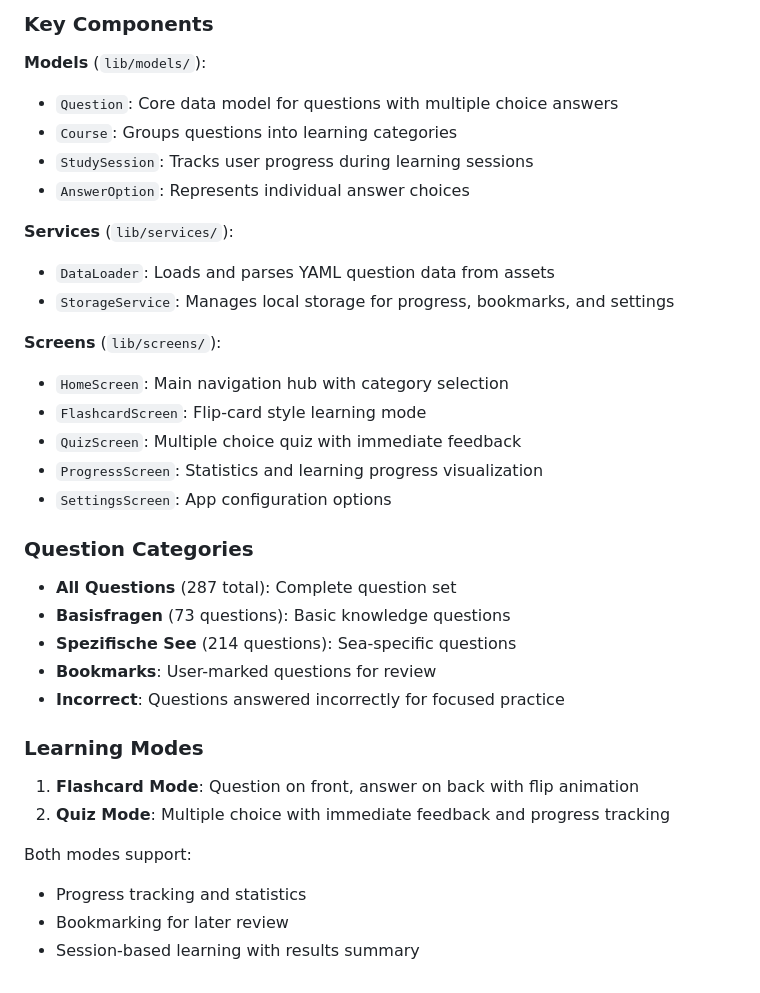
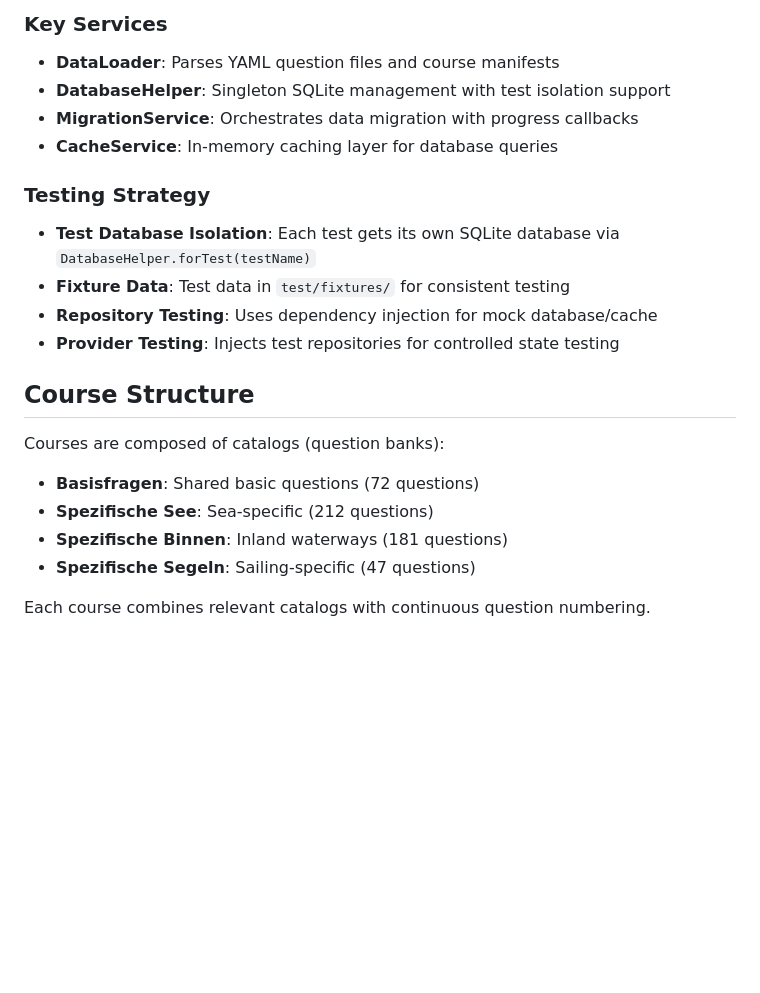
Before and after one commit to cedricziel/sportboot-app, a Markdown page: CLAUDE.md, the part around the change printed below. Rendered like a GitHub page; blank space fills up the shorter version.

```diff
--- a/CLAUDE.md
+++ b/CLAUDE.md
@@ -75,35 +77,22 @@ flutter pub outdated
 
-### Key Components
+### Key Services
+- **DataLoader**: Parses YAML question files and course manifests
+- **DatabaseHelper**: Singleton SQLite management with test isolation support
+- **MigrationService**: Orchestrates data migration with progress callbacks
+- **CacheService**: In-memory caching layer for database queries
 
-**Models** (`lib/models/`):
-- `Question`: Core data model for questions with multiple choice answers
-- `Course`: Groups questions into learning categories
-- `StudySession`: Tracks user progress during learning sessions
-- `AnswerOption`: Represents individual answer choices
+### Testing Strategy
+- **Test Database Isolation**: Each test gets its own SQLite database via `DatabaseHelper.forTest(testName)`
+- **Fixture Data**: Test data in `test/fixtures/` for consistent testing
+- **Repository Testing**: Uses dependency injection for mock database/cache
+- **Provider Testing**: Injects test repositories for controlled state testing
 
-**Services** (`lib/services/`):
-- `DataLoader`: Loads and parses YAML question data from assets
-- `StorageService`: Manages local storage for progress, bookmarks, and settings
+## Course Structure
 
-**Screens** (`lib/screens/`):
-- `HomeScreen`: Main navigation hub with category selection
-- `FlashcardScreen`: Flip-card style learning mode
-- `QuizScreen`: Multiple choice quiz with immediate feedback
-- `ProgressScreen`: Statistics and learning progress visualization
-- `SettingsScreen`: App configuration options
+Courses are composed of catalogs (question banks):
+- **Basisfragen**: Shared basic questions (72 questions)
+- **Spezifische See**: Sea-specific (212 questions)
+- **Spezifische Binnen**: Inland waterways (181 questions)
+- **Spezifische Segeln**: Sailing-specific (47 questions)
 
-### Question Categories
-- **All Questions** (287 total): Complete question set
-- **Basisfragen** (73 questions): Basic knowledge questions
-- **Spezifische See** (214 questions): Sea-specific questions
-- **Bookmarks**: User-marked questions for review
-- **Incorrect**: Questions answered incorrectly for focused practice
-
-### Learning Modes
-1. **Flashcard Mode**: Question on front, answer on back with flip animation
-2. **Quiz Mode**: Multiple choice with immediate feedback and progress tracking
-
-Both modes support:
-- Progress tracking and statistics
-- Bookmarking for later review
-- Session-based learning with results summary
+Each course combines relevant catalogs with continuous question numbering.
```
Also changed, not shown: other parts of CLAUDE.md (+51 -49 lines).
